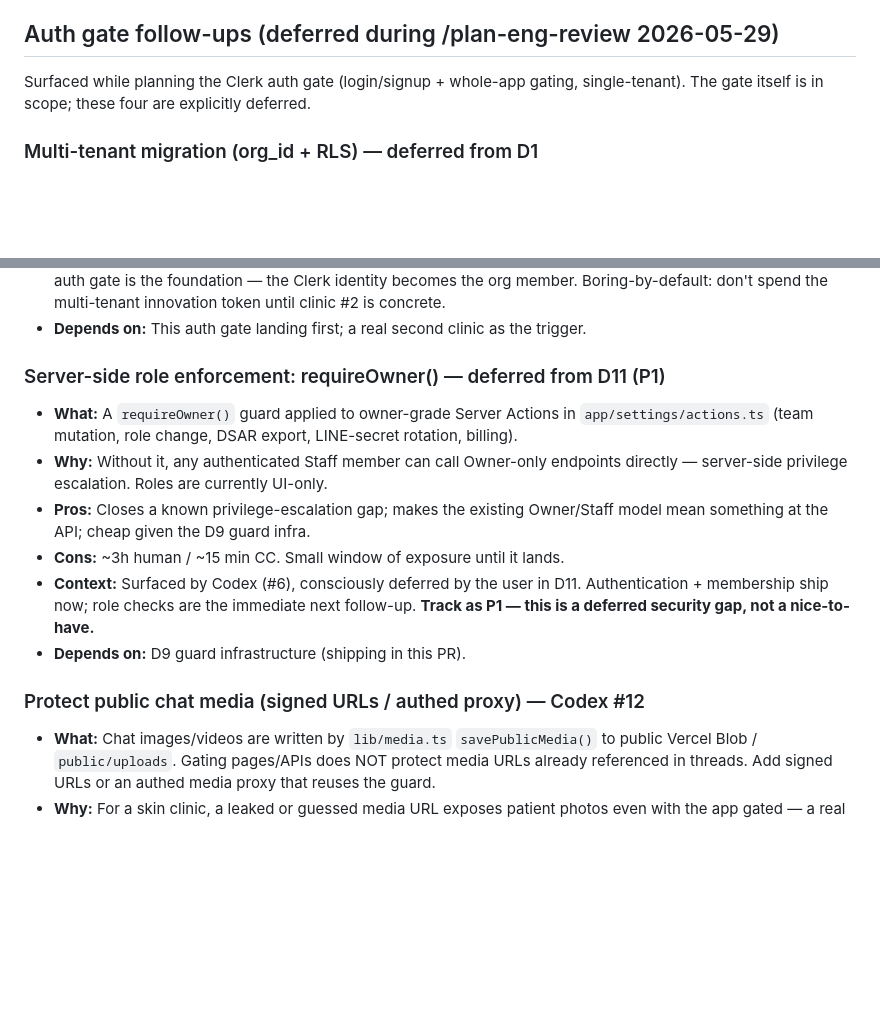
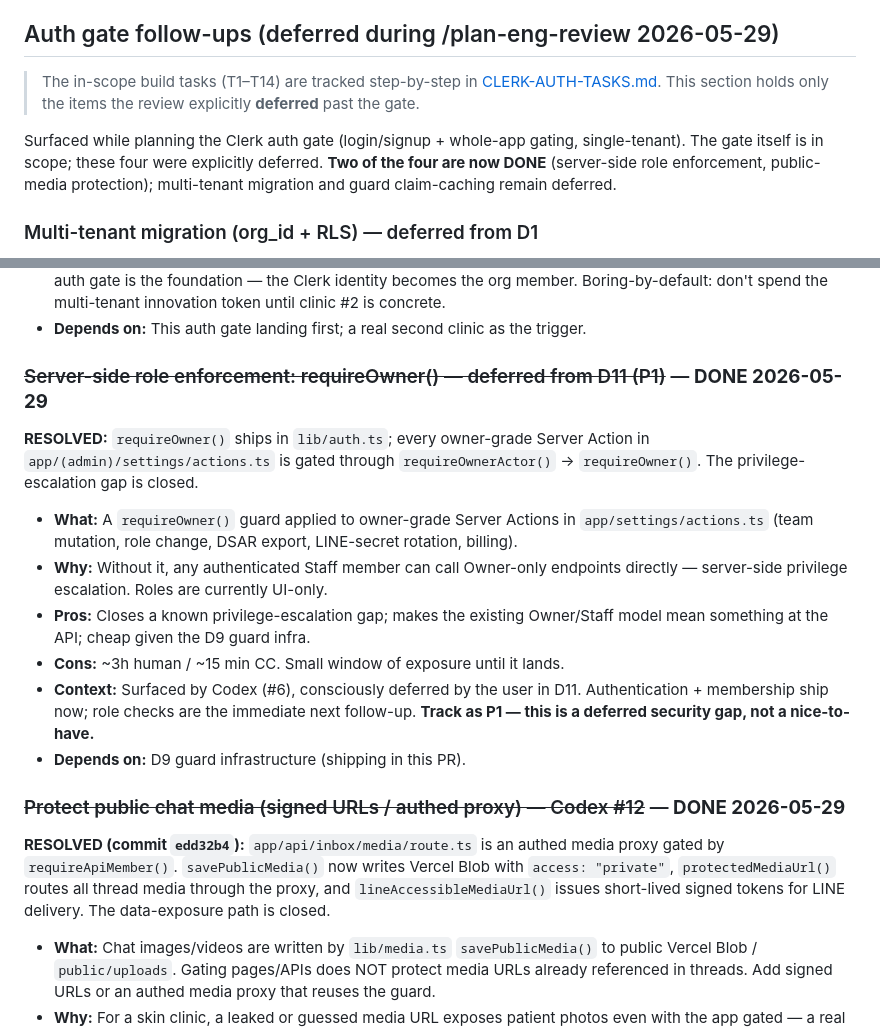
Before and after one commit to ashkan-software2/Mimira, a Markdown page: TODOS.md, 2 parts joined by grey strips. GitHub-like rendering; blank space fills up the shorter version.

```diff
--- a/TODOS.md
+++ b/TODOS.md
@@ -84,7 +84,9 @@ Features intentionally scoped out of v0 and surfaced as locked `Pro` entry point
 
 ## Auth gate follow-ups (deferred during /plan-eng-review 2026-05-29)
 
-Surfaced while planning the Clerk auth gate (login/signup + whole-app gating, single-tenant). The gate itself is in scope; these four are explicitly deferred.
+> The in-scope build tasks (T1–T14) are tracked step-by-step in [CLERK-AUTH-TASKS.md](CLERK-AUTH-TASKS.md). This section holds only the items the review explicitly **deferred** past the gate.
+
+Surfaced while planning the Clerk auth gate (login/signup + whole-app gating, single-tenant). The gate itself is in scope; these four were explicitly deferred. **Two of the four are now DONE** (server-side role enforcement, public-media protection); multi-tenant migration and guard claim-caching remain deferred.
 
 ### Multi-tenant migration (org_id + RLS) — deferred from D1
 
@@ -95,7 +97,9 @@ Surfaced while planning the Clerk auth gate (login/signup + whole-app gating, si
 - **Context:** Deferred in D1 because the built schema is single-tenant and a second clinic isn't real yet. The Clerk auth gate is the foundation — the Clerk identity becomes the org member. Boring-by-default: don't spend the multi-tenant innovation token until clinic #2 is concrete.
 - **Depends on:** This auth gate landing first; a real second clinic as the trigger.
 
-### Server-side role enforcement: requireOwner() — deferred from D11 (P1)
+### ~~Server-side role enforcement: requireOwner() — deferred from D11 (P1)~~ — **DONE 2026-05-29**
+
+**RESOLVED:** `requireOwner()` ships in `lib/auth.ts`; every owner-grade Server Action in `app/(admin)/settings/actions.ts` is gated through `requireOwnerActor()` → `requireOwner()`. The privilege-escalation gap is closed.
 
 - **What:** A `requireOwner()` guard applied to owner-grade Server Actions in `app/settings/actions.ts` (team mutation, role change, DSAR export, LINE-secret rotation, billing).
 - **Why:** Without it, any authenticated Staff member can call Owner-only endpoints directly — server-side privilege escalation. Roles are currently UI-only.
@@ -104,7 +108,9 @@ Surfaced while planning the Clerk auth gate (login/signup + whole-app gating, si
 - **Context:** Surfaced by Codex (#6), consciously deferred by the user in D11. Authentication + membership ship now; role checks are the immediate next follow-up. **Track as P1 — this is a deferred security gap, not a nice-to-have.**
 - **Depends on:** D9 guard infrastructure (shipping in this PR).
 
-### Protect public chat media (signed URLs / authed proxy) — Codex #12
+### ~~Protect public chat media (signed URLs / authed proxy) — Codex #12~~ — **DONE 2026-05-29**
+
+**RESOLVED (commit `edd32b4`):** `app/api/inbox/media/route.ts` is an authed media proxy gated by `requireApiMember()`. `savePublicMedia()` now writes Vercel Blob with `access: "private"`, `protectedMediaUrl()` routes all thread media through the proxy, and `lineAccessibleMediaUrl()` issues short-lived signed tokens for LINE delivery. The data-exposure path is closed.
 
 - **What:** Chat images/videos are written by `lib/media.ts` `savePublicMedia()` to public Vercel Blob / `public/uploads`. Gating pages/APIs does NOT protect media URLs already referenced in threads. Add signed URLs or an authed media proxy that reuses the guard.
 - **Why:** For a skin clinic, a leaked or guessed media URL exposes patient photos even with the app gated — a real privacy/PDPA exposure.
```
Also changed, not shown: CLERK-AUTH-TASKS.md (added, +49 -0 lines), DESIGN-ENG.md (+51 -0 lines).
